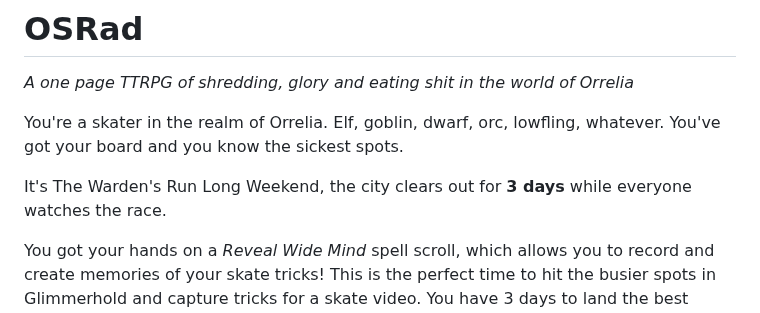
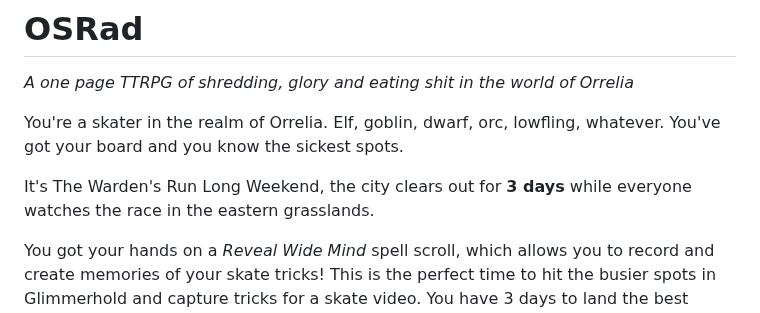
Before and after one commit to ptcee/lootgobs, a Markdown page: raw/osrad/OSRad.md, the part around the change. GitHub-like rendering.

```diff
--- a/raw/osrad/OSRad.md
+++ b/raw/osrad/OSRad.md
@@ -3,7 +3,7 @@
 
 You're a skater in the realm of Orrelia. Elf, goblin, dwarf, orc, lowfling, whatever. You've got your board and you know the sickest spots.
 
-It's The Warden's Run Long Weekend, the city clears out for **3 days** while everyone watches the race.
+It's The Warden's Run Long Weekend, the city clears out for **3 days** while everyone watches the race in the eastern grasslands.
 
 You got your hands on a *Reveal Wide Mind* spell scroll, which allows you to record and create memories of your skate tricks! This is the perfect time to hit the busier spots in Glimmerhold and capture tricks for a skate video. You have 3 days to land the best tricks you can before the city returns to it's overcrowded self.
 
```
